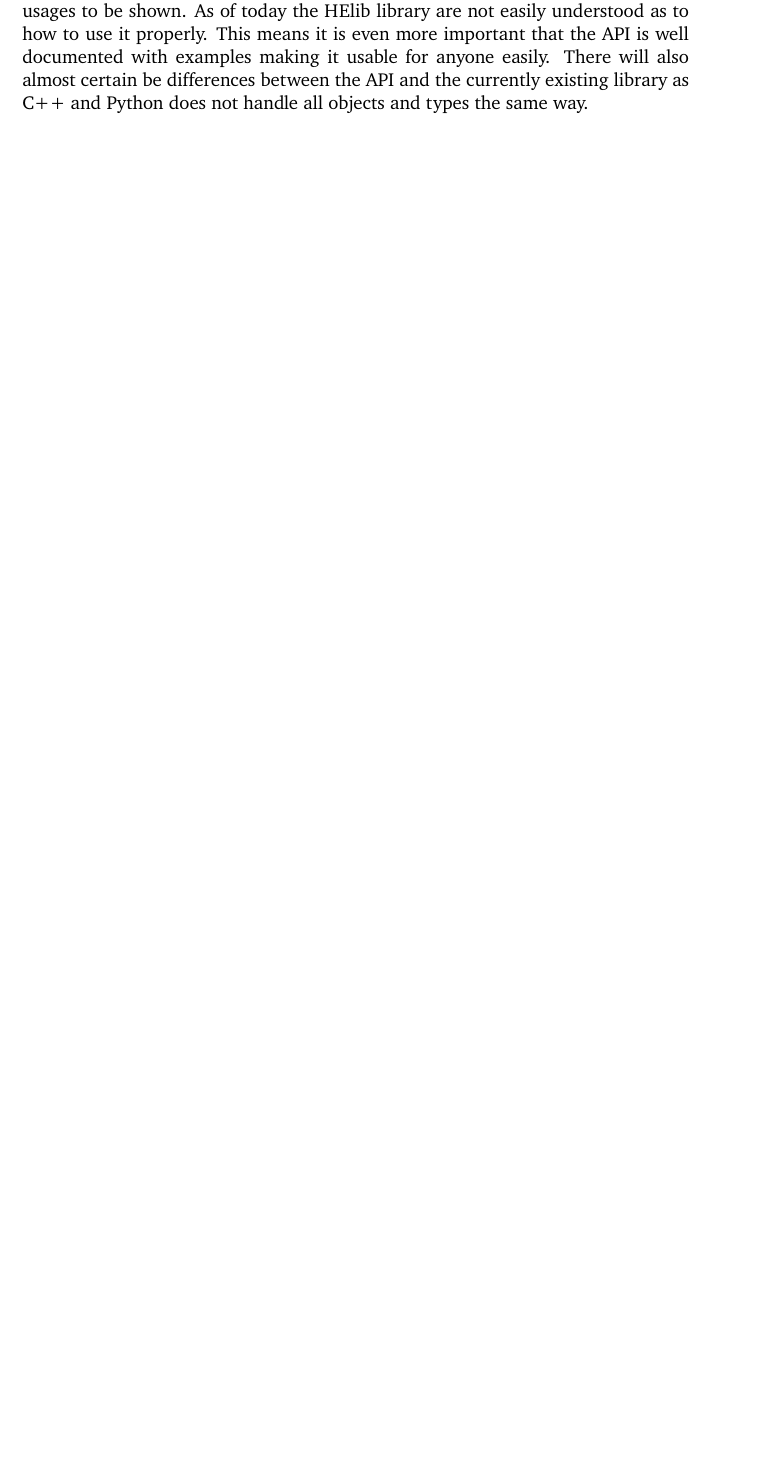
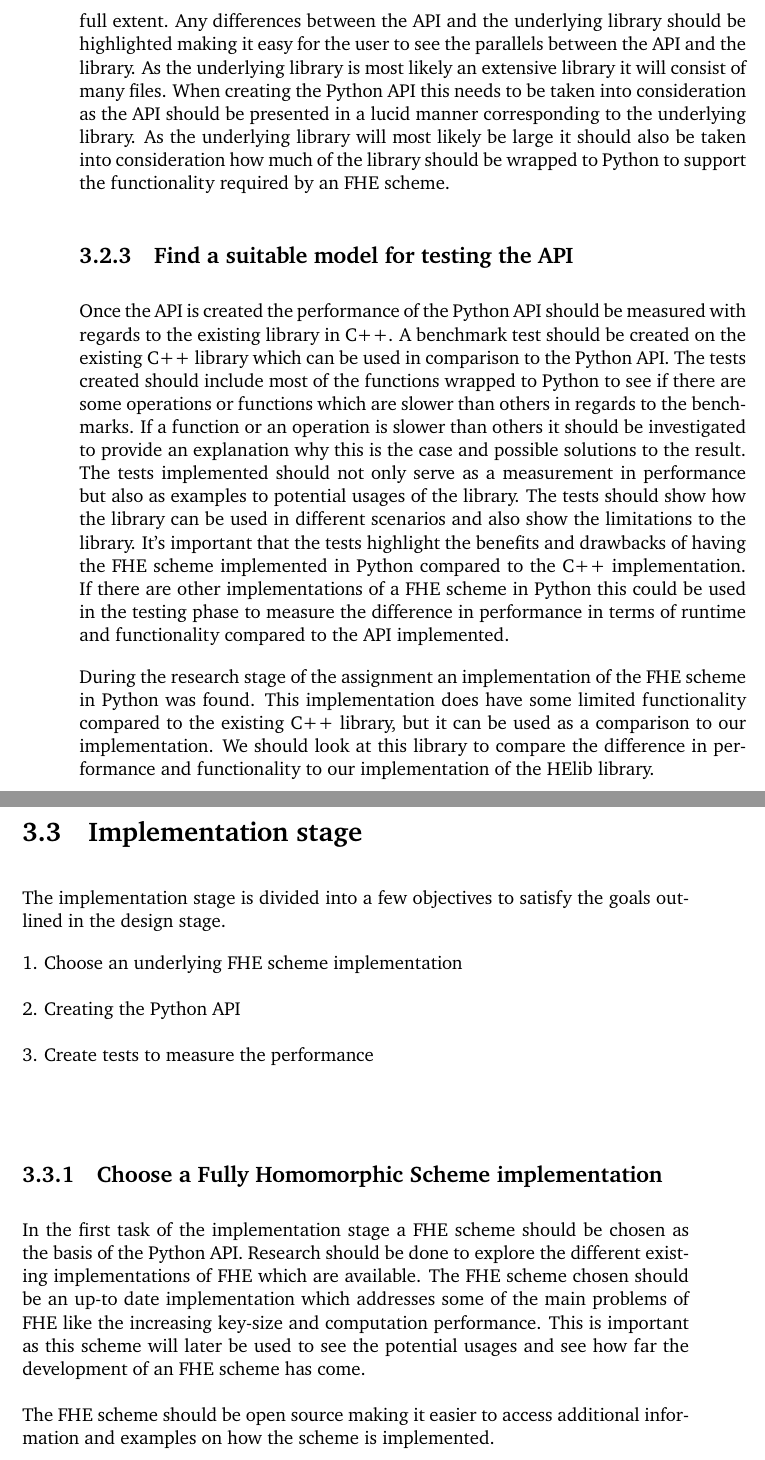
Before and after one commit to simenbakke/HElib-python-wrapper, a LaTeX thesis (report/tex/thesis.tex, which reads report/tex/methods.tex): part of page 18 of 29 before the commit and two parts of pages 19 and 20 of 31 after it, the two joined at a grey line, cut at the place of the change, the shorter picture padded with empty space. Compiled offline with pdfLaTeX.

Commit message:
approach almost done

```diff
--- a/report/tex/methods.tex
+++ b/report/tex/methods.tex
@@ -31 +31,20 @@ In the first task of the design stage we will examine different C++ wrappers to
-There are currently few options when it comes to FHE libraries in Python. When the Python API is created it is important that the API is well explained and the potential usages to be shown. As of today the HElib library are not easily understood as to how to use it properly. This means it is even more important that the API is well documented with examples making it usable for anyone easily. There will also almost certain be differences between the API and the currently existing library as C++ and Python does not handle all objects and types the same way.
+\subsection{Create the API}
+There are currently few options when it comes to FHE libraries in Python. When the Python API is created it is important that the API is well structured, well documented and it should include examples for potential usages. Ideally the Python API should be as similar to the underlying library as possible, making it easier for the user to find valuable documentation on how to use the library. The library being wrapped to Python is most likely an extensive library which means the user should be able to use the documentation for the API combined with the underlying library documentation for a more thorough understanding on how to use the API to the full extent. Any differences between the API and the underlying library should be highlighted making it easy for the user to see the parallels between the API and the library. As the underlying library is most likely an extensive library it will consist of many files. When creating the Python API this needs to be taken into consideration as the API should be presented in a lucid manner corresponding to the underlying library. As the underlying library will most likely be large it should also be taken into consideration how much of the library should be wrapped to Python to support the functionality required by an FHE scheme.
+
+\subsection{Find a suitable model for testing the API}
+Once the API is created the performance of the Python API should be measured with regards to the existing library in C++. A benchmark test should be created on the existing C++ library which can be used in comparison to the Python API. The tests created should include most of the functions wrapped to Python to see if there are some operations or functions which are slower than others in regards to the benchmarks. If a function or an operation is slower than others it should be investigated to provide an explanation why this is the case and possible solutions to the result. The tests implemented should not only serve as a measurement in performance but also as examples to potential usages of the library. The tests should show how the library can be used in different scenarios and also show the limitations to the library. It's important that the tests highlight the benefits and drawbacks of having the FHE scheme implemented in Python compared to the C++ implementation. If there are other implementations of a FHE scheme in Python this could be used in the testing phase to measure the difference in performance in terms of runtime and functionality compared to the API implemented.
+
+During the research stage of the assignment an implementation of the FHE scheme in Python was found. This implementation does have some limited functionality compared to the existing C++ library, but it can be used as a comparison to our implementation. We should look at this library to compare the difference in performance and functionality to our implementation of the HElib library.
+
+\newpage
+\section{Implementation stage}
+The implementation stage is divided into a few objectives to satisfy the goals outlined in the design stage.
+
+
+1. Choose an underlying FHE scheme implementation\\\\
+2. Creating the Python API \\\\
+3. Create tests to measure the performance \\\\
+
+\subsection{Choose a Fully Homomorphic Scheme implementation}
+In the first task of the implementation stage a FHE scheme should be chosen as the basis of the Python API. Research should be done to explore the different existing implementations of FHE which are available. The FHE scheme chosen should be an up-to date implementation which addresses some of the main problems of FHE like the increasing key-size and computation performance. This is important as this scheme will later be used to see the potential usages and see how far the development of an FHE scheme has come.\\\\
+The FHE scheme should be open source making it easier to access additional information and examples on how the scheme is implemented.
```
Also changed, not shown: report/tex/methods.tex (14 more changed lines), 10 other files.
